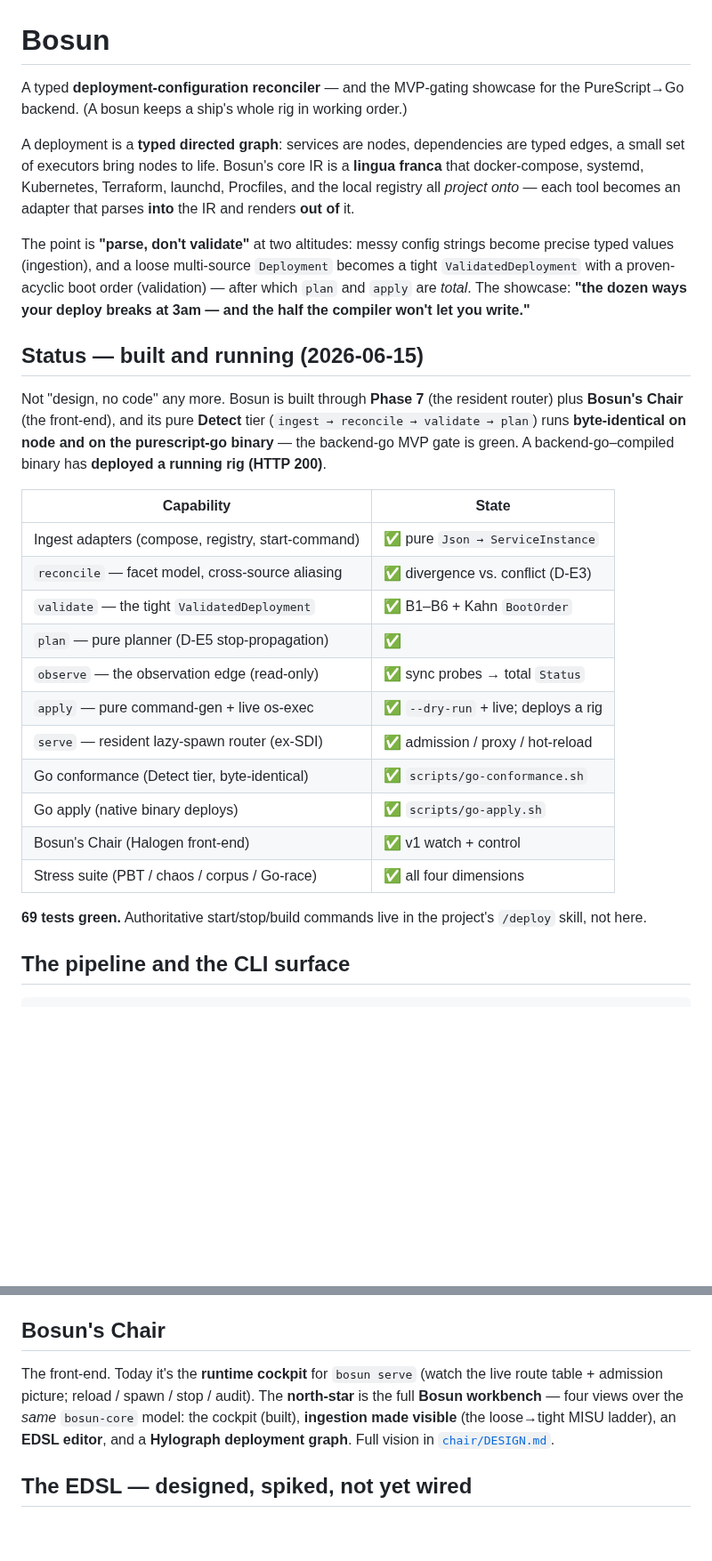
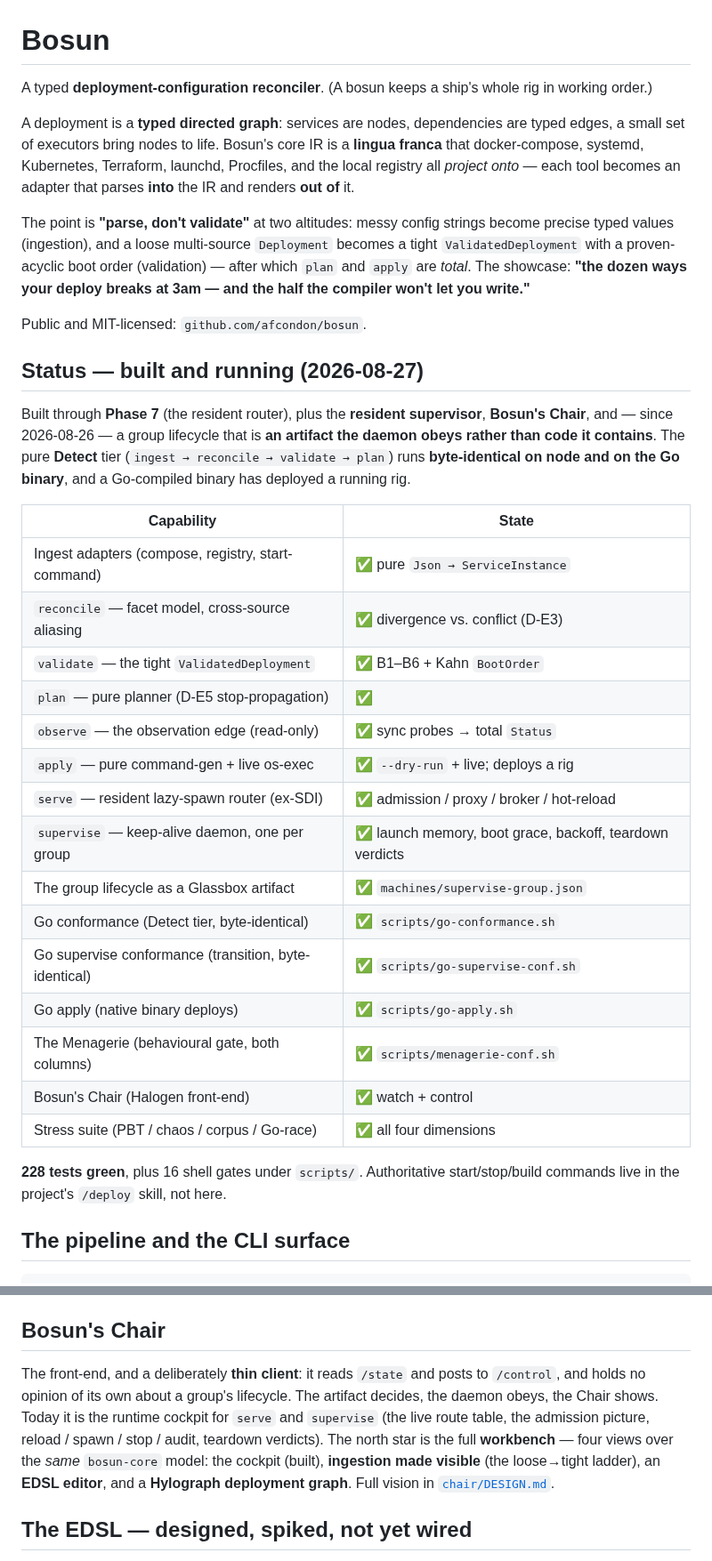
Before and after one commit to afcondon/bosun, a Markdown page: README.md, 2 parts joined by grey strips. Shown at 89% size. GitHub-like rendering; blank space fills up the shorter version.

```diff
--- a/README.md
+++ b/README.md
@@ -1,8 +1,7 @@
 # Bosun
 
-A typed **deployment-configuration reconciler** — and the MVP-gating showcase
-for the PureScript→Go backend. (A bosun keeps a ship's whole rig in working
-order.)
+A typed **deployment-configuration reconciler**. (A bosun keeps a ship's whole
+rig in working order.)
 
 A deployment is a **typed directed graph**: services are nodes, dependencies
 are typed edges, a small set of executors bring nodes to life. Bosun's core
@@ -18,13 +17,16 @@ boot order (validation) — after which `plan` and `apply` are *total*. The
 showcase: **"the dozen ways your deploy breaks at 3am — and the half the
 compiler won't let you write."**
 
-## Status — built and running (2026-06-15)
+Public and MIT-licensed: `github.com/afcondon/bosun`.
 
-Not "design, no code" any more. Bosun is built through **Phase 7** (the
-resident router) plus **Bosun's Chair** (the front-end), and its pure
-**Detect** tier (`ingest → reconcile → validate → plan`) runs **byte-identical
-on node and on the purescript-go binary** — the backend-go MVP gate is green.
-A backend-go–compiled binary has **deployed a running rig (HTTP 200)**.
+## Status — built and running (2026-08-27)
+
+Built through **Phase 7** (the resident router), plus the **resident
+supervisor**, **Bosun's Chair**, and — since 2026-08-26 — a group lifecycle
+that is **an artifact the daemon obeys rather than code it contains**. The
+pure **Detect** tier (`ingest → reconcile → validate → plan`) runs
+**byte-identical on node and on the Go binary**, and a Go-compiled binary has
+deployed a running rig.
 
 | Capability | State |
 |---|---|
@@ -34,14 +36,18 @@ A backend-go–compiled binary has **deployed a running rig (HTTP 200)**.
 | `plan` — pure planner (D-E5 stop-propagation) | ✅ |
 | `observe` — the observation edge (read-only) | ✅ sync probes → total `Status` |
 | `apply` — pure command-gen + live os-exec | ✅ `--dry-run` + live; deploys a rig |
-| `serve` — resident lazy-spawn router (ex-SDI) | ✅ admission / proxy / hot-reload |
+| `serve` — resident lazy-spawn router (ex-SDI) | ✅ admission / proxy / broker / hot-reload |
+| `supervise` — keep-alive daemon, one per group | ✅ launch memory, boot grace, backoff, teardown verdicts |
+| The group lifecycle as a Glassbox artifact | ✅ `machines/supervise-group.json` |
 | Go conformance (Detect tier, byte-identical) | ✅ `scripts/go-conformance.sh` |
+| Go supervise conformance (transition, byte-identical) | ✅ `scripts/go-supervise-conf.sh` |
 | Go apply (native binary deploys) | ✅ `scripts/go-apply.sh` |
-| Bosun's Chair (Halogen front-end) | ✅ v1 watch + control |
+| The Menagerie (behavioural gate, both columns) | ✅ `scripts/menagerie-conf.sh` |
+| Bosun's Chair (Halogen front-end) | ✅ watch + control |
 | Stress suite (PBT / chaos / corpus / Go-race) | ✅ all four dimensions |
 
-**69 tests green.** Authoritative start/stop/build commands live in the
-project's `/deploy` skill, not here.
+**228 tests green**, plus 16 shell gates under `scripts/`. Authoritative
+start/stop/build commands live in the project's `/deploy` skill, not here.
 
 ## The pipeline and the CLI surface
 
@@ -97,12 +150,15 @@ Bosun's to write — it belongs in `backend-go/foreign/`.
 
 ## Bosun's Chair
 
-The front-end. Today it's the **runtime cockpit** for `bosun serve` (watch the
-live route table + admission picture; reload / spawn / stop / audit). The
-**north-star** is the full **Bosun workbench** — four views over the *same*
-`bosun-core` model: the cockpit (built), **ingestion made visible** (the
-loose→tight MISU ladder), an **EDSL editor**, and a **Hylograph deployment
-graph**. Full vision in [`chair/DESIGN.md`](chair/DESIGN.md).
+The front-end, and a deliberately **thin client**: it reads `/state` and posts
+to `/control`, and holds no opinion of its own about a group's lifecycle. The
+artifact decides, the daemon obeys, the Chair shows. Today it is the runtime
+cockpit for `serve` and `supervise` (the live route table, the admission
+picture, reload / spawn / stop / audit, teardown verdicts). The north star is
+the full **workbench** — four views over the *same* `bosun-core` model: the
+cockpit (built), **ingestion made visible** (the loose→tight ladder), an
+**EDSL editor**, and a **Hylograph deployment graph**. Full vision in
+[`chair/DESIGN.md`](chair/DESIGN.md).
 
 ## The EDSL — designed, spiked, not yet wired
 
```
Also changed, not shown: other parts of README.md (+77 -21 lines).
